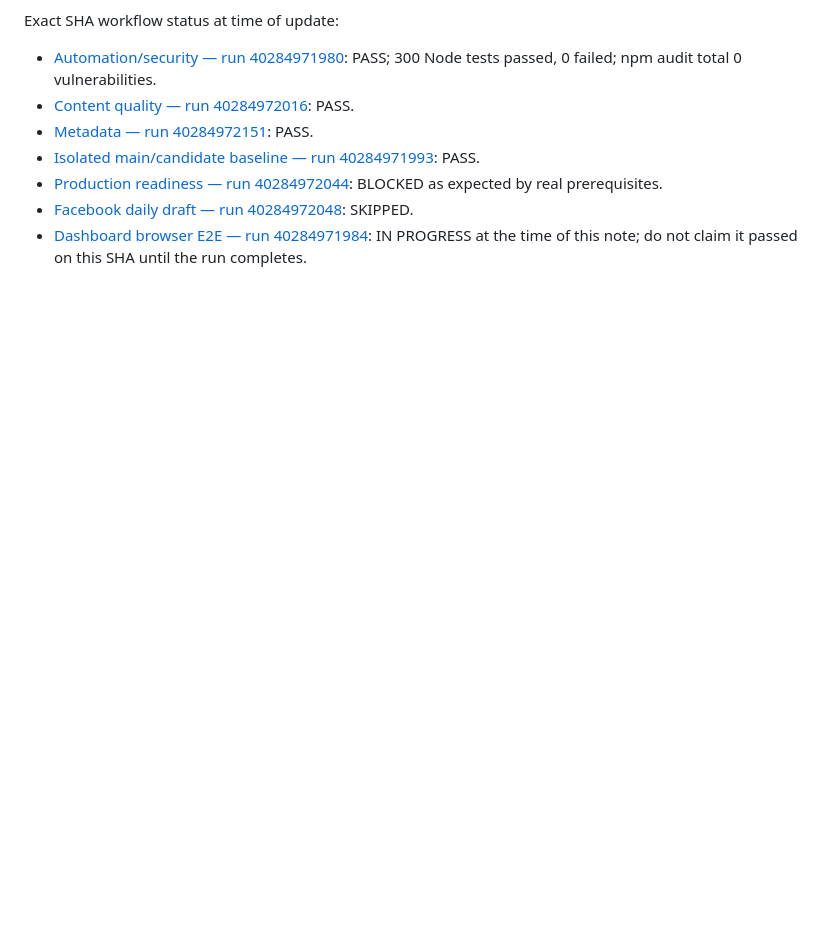
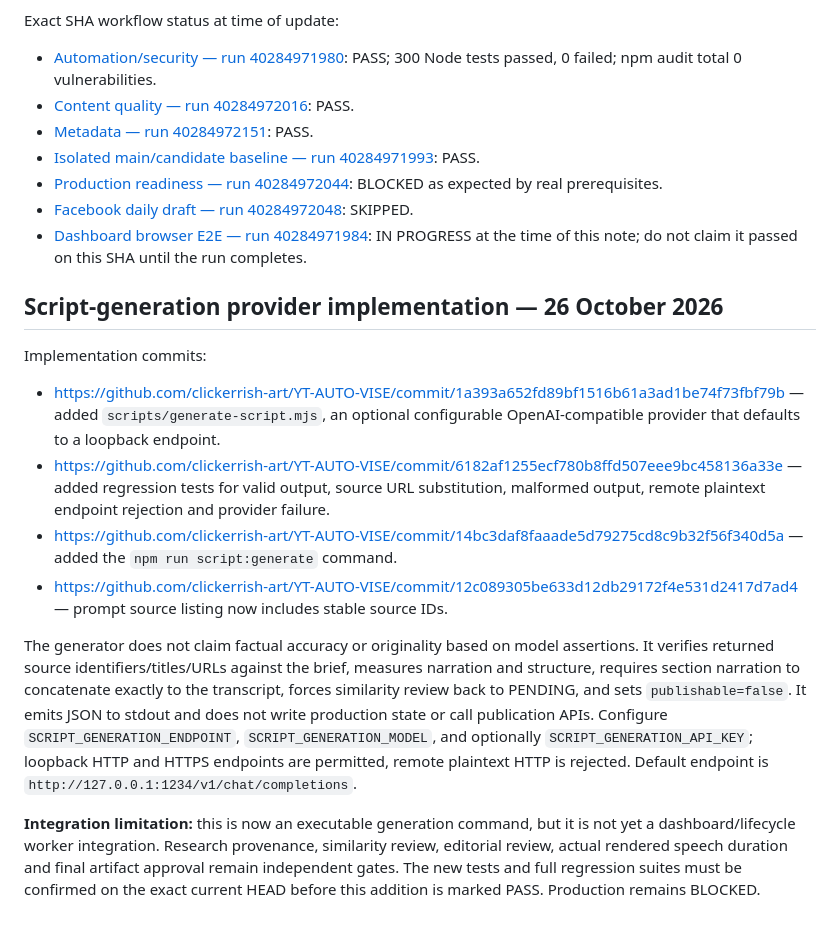
Before and after one commit to clickerrish-art/YT-AUTO-VISE, a Markdown page: docs/CURRENT_RELEASE_EVIDENCE_2026-10-26.md, the part around the change. Rendered like a GitHub page; blank space fills up the shorter version.

Commit message:
docs: record script generation provider implementation and limits

```diff
--- a/docs/CURRENT_RELEASE_EVIDENCE_2026-10-26.md
+++ b/docs/CURRENT_RELEASE_EVIDENCE_2026-10-26.md
@@ -102,3 +102,16 @@ Exact SHA workflow status at time of update:
 - [Production readiness — run 40284972044](https://github.com/clickerrish-art/YT-AUTO-VISE/actions/runs/40284972044): BLOCKED as expected by real prerequisites.
 - [Facebook daily draft — run 40284972048](https://github.com/clickerrish-art/YT-AUTO-VISE/actions/runs/40284972048): SKIPPED.
 - [Dashboard browser E2E — run 40284971984](https://github.com/clickerrish-art/YT-AUTO-VISE/actions/runs/40284971984): IN PROGRESS at the time of this note; do not claim it passed on this SHA until the run completes.
+
+
+## Script-generation provider implementation — 26 October 2026
+
+Implementation commits:
+- https://github.com/clickerrish-art/YT-AUTO-VISE/commit/1a393a652fd89bf1516b61a3ad1be74f73fbf79b — added `scripts/generate-script.mjs`, an optional configurable OpenAI-compatible provider that defaults to a loopback endpoint.
+- https://github.com/clickerrish-art/YT-AUTO-VISE/commit/6182af1255ecf780b8ffd507eee9bc458136a33e — added regression tests for valid output, source URL substitution, malformed output, remote plaintext endpoint rejection and provider failure.
+- https://github.com/clickerrish-art/YT-AUTO-VISE/commit/14bc3daf8faaade5d79275cd8c9b32f56f340d5a — added the `npm run script:generate` command.
+- https://github.com/clickerrish-art/YT-AUTO-VISE/commit/12c089305be633d12db29172f4e531d2417d7ad4 — prompt source listing now includes stable source IDs.
+
+The generator does not claim factual accuracy or originality based on model assertions. It verifies returned source identifiers/titles/URLs against the brief, measures narration and structure, requires section narration to concatenate exactly to the transcript, forces similarity review back to PENDING, and sets `publishable=false`. It emits JSON to stdout and does not write production state or call publication APIs. Configure `SCRIPT_GENERATION_ENDPOINT`, `SCRIPT_GENERATION_MODEL`, and optionally `SCRIPT_GENERATION_API_KEY`; loopback HTTP and HTTPS endpoints are permitted, remote plaintext HTTP is rejected. Default endpoint is `http://127.0.0.1:1234/v1/chat/completions`.
+
+**Integration limitation:** this is now an executable generation command, but it is not yet a dashboard/lifecycle worker integration. Research provenance, similarity review, editorial review, actual rendered speech duration and final artifact approval remain independent gates. The new tests and full regression suites must be confirmed on the exact current HEAD before this addition is marked PASS. Production remains BLOCKED.
```
